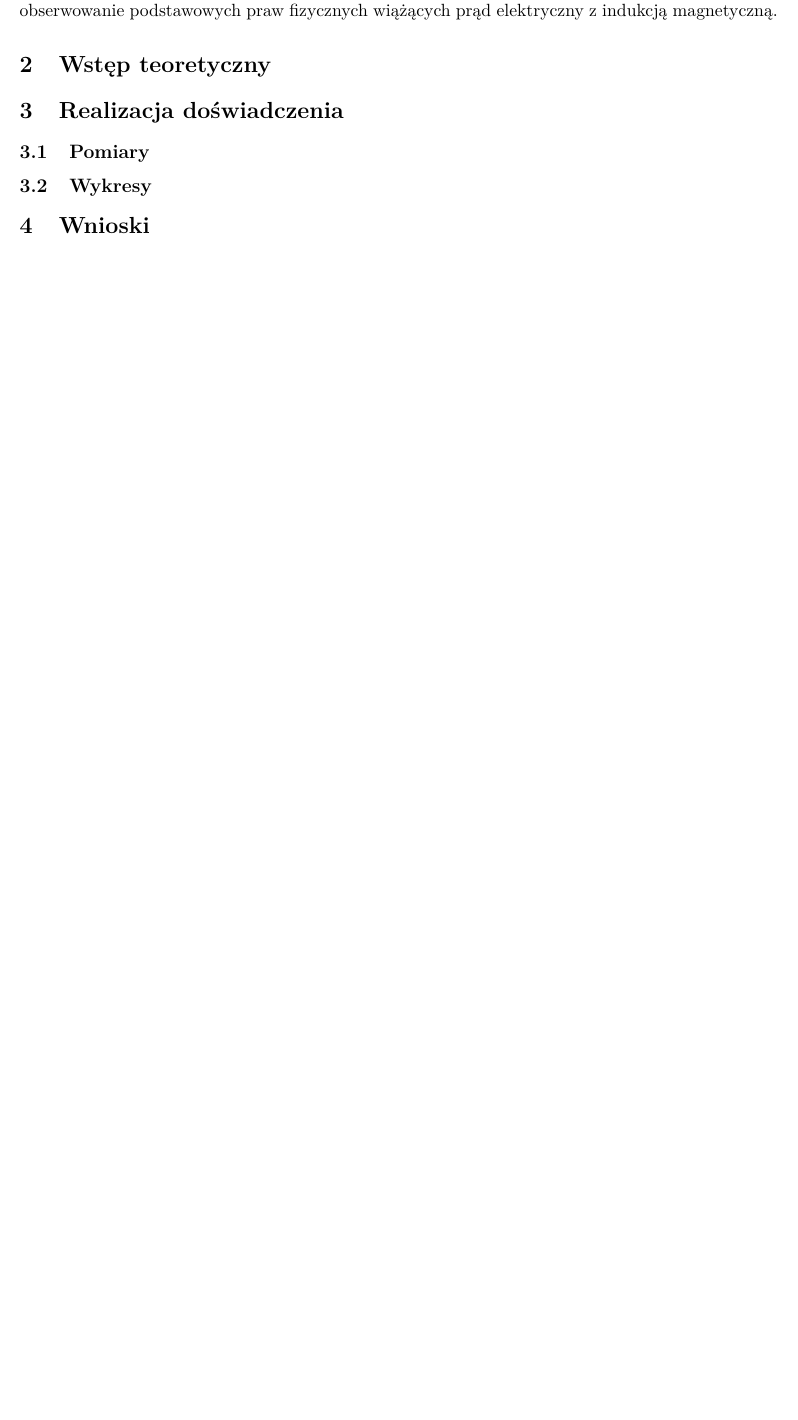
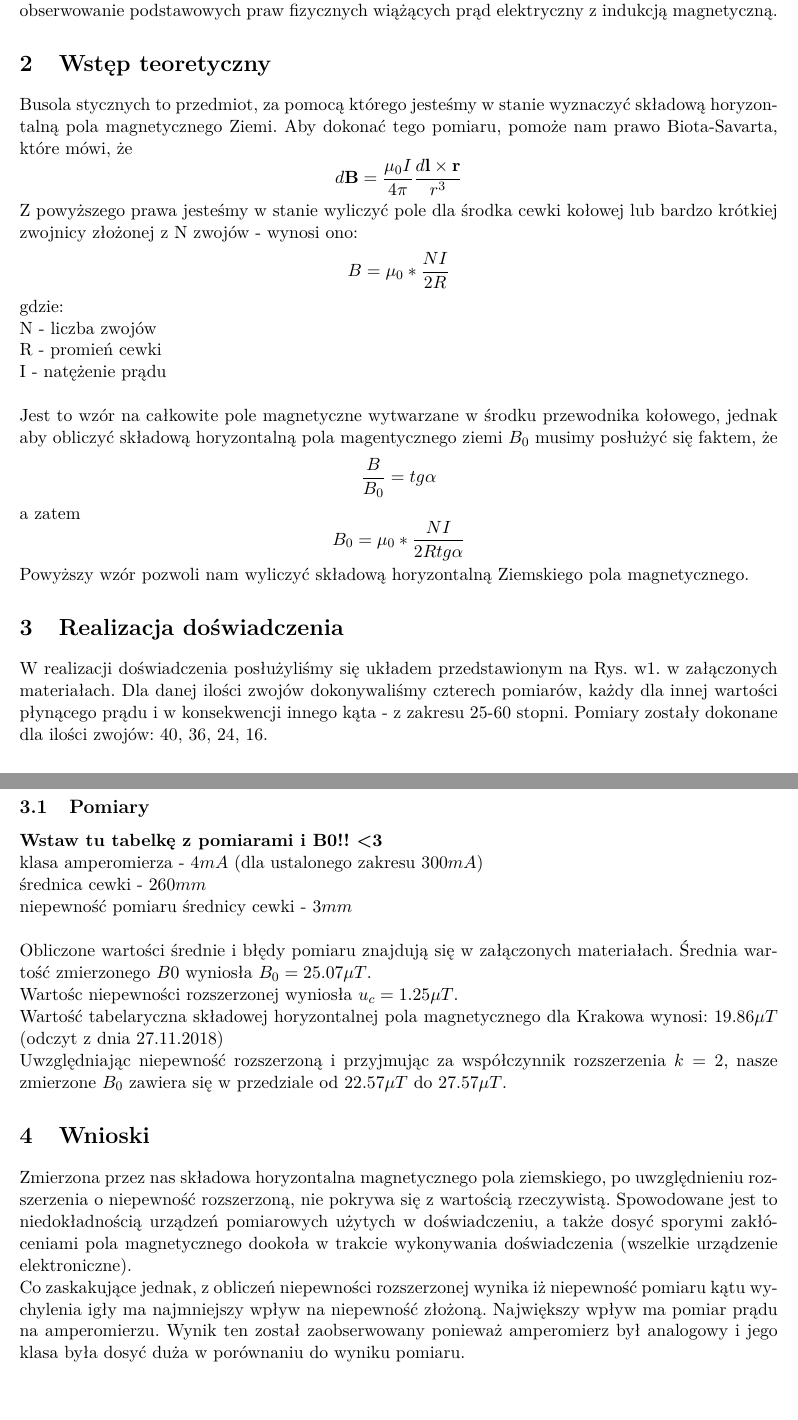
Before and after one commit to goszjacek/fizyka_sprawozdania, a LaTeX document (41/tex/41.tex): part of the page before the commit and two parts of pages 1 and 2 of 2 after it, the two joined at a grey line, cut so that both start at the same text, the shorter picture padded with empty space. Compiled offline with pdfLaTeX.

Commit message:
41 - tex completed. Waiting for tables

```diff
--- a/41/tex/41.tex
+++ b/41/tex/41.tex
@@ -22,10 +22,46 @@ Celem ćwiczenia było zapoznanie się ze sposobem wyznaczania poziomej składow
 magnetycznego pola ziemskiego przy użyciu przyrządu nazywanego busolą stycznych,\
 a także zaobserwowanie podstawowych praw fizycznych wiążących prąd elektryczny z indukcją magnetyczną.
 \section{Wstęp teoretyczny}
-
+Busola stycznych to przedmiot, za pomocą którego jesteśmy w stanie wyznaczyć składową horyzontalną\
+pola magnetycznego Ziemi. Aby dokonać tego pomiaru, pomoże nam prawo Biota-Savarta, które mówi, że\
+$$ d\mathbf B = \frac{\mu_{0}I}{4\pi}\frac{d\mathbf{l} \times \mathbf{r}}{r^{3}} $$
+Z powyższego prawa jesteśmy w stanie wyliczyć pole dla środka cewki kołowej lub bardzo krótkiej zwojnicy złożonej z N zwojów - wynosi ono:
+$$ B = \mu_{0} * \frac{NI}{2R} $$
+gdzie: \\
+N - liczba zwojów\\
+R - promień cewki\\
+I - natężenie prądu\\
+\\
+Jest to wzór na całkowite pole magnetyczne wytwarzane w środku przewodnika kołowego, jednak\
+aby obliczyć składową horyzontalną pola magentycznego ziemi $B_{0}$ musimy posłużyć się faktem, że\
+$$\frac{B}{B_{0}} = tg\alpha$$
+a zatem
+$$ B_{0} = \mu_{0} * \frac{NI}{2Rtg\alpha} $$
+Powyższy wzór pozwoli nam wyliczyć składową horyzontalną Ziemskiego pola magnetycznego.
 \section{Realizacja doświadczenia}
+W realizacji doświadczenia posłużyliśmy się układem przedstawionym na Rys. w1. w załączonych materiałach.\
+Dla danej ilości zwojów dokonywaliśmy czterech pomiarów, każdy dla innej wartości płynącego prądu i\
+w konsekwencji innego kąta - z zakresu 25-60 stopni. Pomiary zostały dokonane dla ilości zwojów: 40, 36, 24, 16.
 \subsection{Pomiary}
-\subsection{Wykresy}
+\textbf{Wstaw tu tabelkę z pomiarami i B0!! <3}\\
+klasa amperomierza - $4mA$ (dla ustalonego zakresu $300mA$)\\
+średnica cewki - $260mm$\\
+niepewność pomiaru średnicy cewki - $3mm$\\
+\\
+Obliczone wartości średnie i błędy pomiaru znajdują się w załączonych materiałach.
+Średnia wartość zmierzonego $B{0}$ wyniosła $B_{0} = 25.07\mu T$.\\
+Wartośc niepewności rozszerzonej wyniosła $u_{c} = 1.25\mu T$.\\
+Wartość tabelaryczna składowej horyzontalnej pola magnetycznego dla Krakowa wynosi: $19.86\mu T$ (odczyt\
+z dnia 27.11.2018)\\
+Uwzględniając niepewność rozszerzoną i przyjmując za współczynnik rozszerzenia $k = 2$, nasze zmierzone $B_{0}$\
+zawiera się w przedziale od $22.57\mu T$ do $27.57 \mu T$.
 \section{Wnioski}
-
+Zmierzona przez nas składowa horyzontalna magnetycznego pola ziemskiego, po uwzględnieniu rozszerzenia o\
+niepewność rozszerzoną, nie pokrywa się z wartością rzeczywistą. Spowodowane jest to niedokładnością urządzeń\
+pomiarowych użytych w doświadczeniu, a także dosyć sporymi zakłóceniami pola magnetycznego dookoła\
+w trakcie wykonywania doświadczenia (wszelkie urządzenie elektroniczne).\\
+Co zaskakujące jednak, z obliczeń niepewności rozszerzonej wynika iż niepewność pomiaru kątu wychylenia igły\
+ma najmniejszy wpływ na niepewność złożoną. Największy wpływ ma pomiar prądu na amperomierzu.\
+Wynik ten został zaobserwowany ponieważ amperomierz był analogowy i jego klasa była dosyć duża w porównaniu\
+do wyniku pomiaru.
 \end{document}
```
